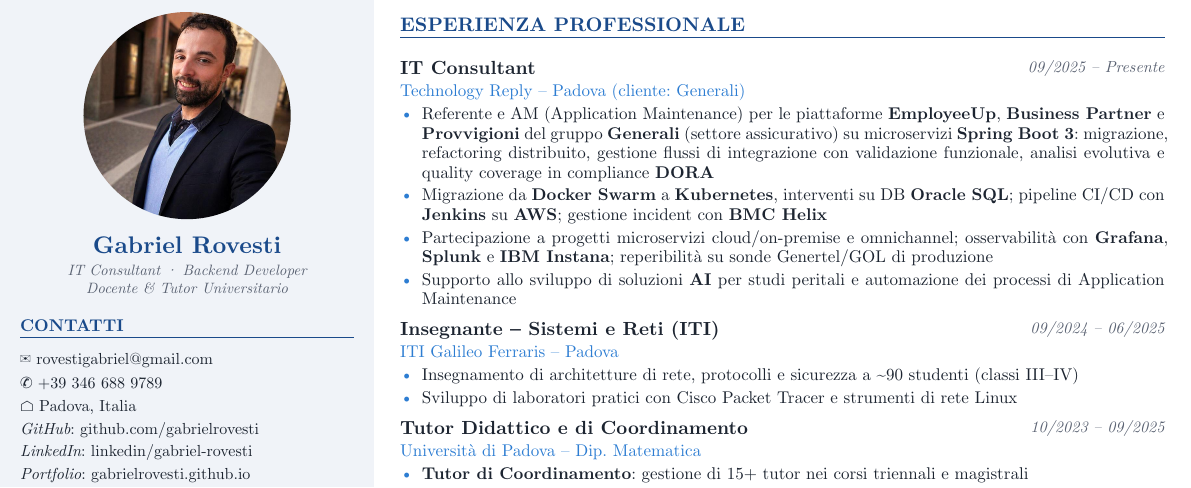
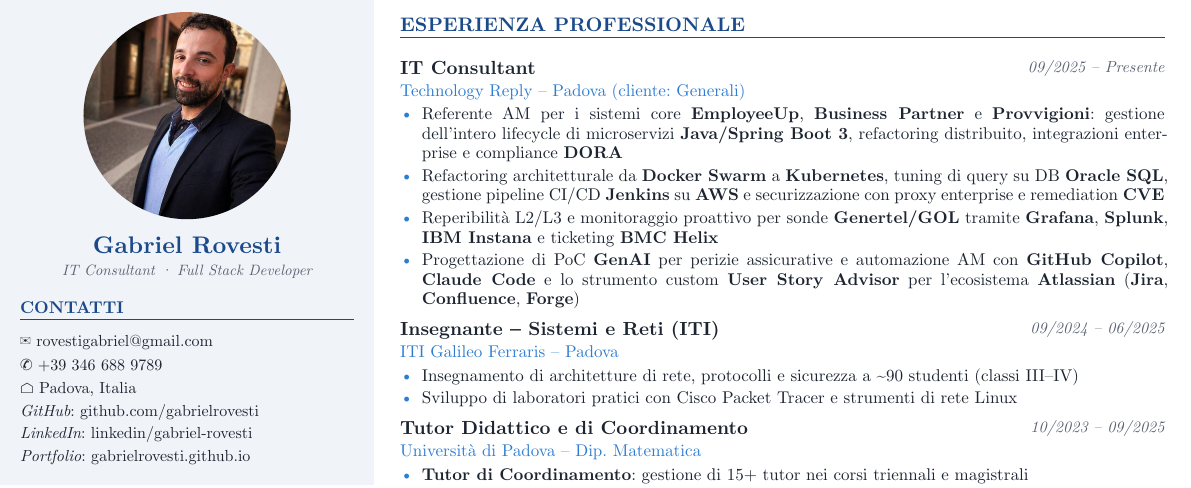
Before and after one commit to gabrielrovesti/typst-dev-cv-template, a Typst document (main_it.typ): part of the page, cut so that both start at the same text. Compiled offline with Typst 0.15.

Commit message:
Updated CVs the right way

```diff
--- a/main_it.typ
+++ b/main_it.typ
@@ -125,8 +125,7 @@
     #text(size: 12pt, weight: "bold", fill: primary)[Gabriel Rovesti]
     #v(1pt)
     #text(size: 7.5pt, fill: muted, style: "italic")[
-      IT Consultant · Backend Developer \
-      Docente & Tutor Universitario
+      IT Consultant · Full Stack Developer \
     ]
   ]
 
@@ -221,10 +220,11 @@
 #sec("Esperienza Professionale")
 
 #job("IT Consultant", "Technology Reply – Padova (cliente: Generali)", "09/2025 – Presente")[
-  - Referente e AM (Application Maintenance) per le piattaforme *EmployeeUp*, *Business Partner* e *Provvigioni* del gruppo *Generali* (settore assicurativo) su microservizi *Spring Boot 3*: migrazione, refactoring distribuito, gestione flussi di integrazione con validazione funzionale, analisi evolutiva e quality coverage in compliance *DORA*
-  - Migrazione da *Docker Swarm* a *Kubernetes*, interventi su DB *Oracle SQL*; pipeline CI/CD con *Jenkins* su *AWS*; gestione incident con *BMC Helix*
-  - Partecipazione a progetti microservizi cloud/on-premise e omnichannel; osservabilità con *Grafana*, *Splunk* e *IBM Instana*; reperibilità su sonde Genertel/GOL di produzione
-  - Supporto allo sviluppo di soluzioni *AI* per studi peritali e automazione dei processi di Application Maintenance
+
+- Referente AM per i sistemi core *EmployeeUp*, *Business Partner* e *Provvigioni*: gestione dell'intero lifecycle di microservizi *Java/Spring Boot 3*, refactoring distribuito, integrazioni enterprise e compliance *DORA*
+- Refactoring architetturale da *Docker Swarm* a *Kubernetes*, tuning di query su DB *Oracle SQL*, gestione pipeline CI/CD *Jenkins* su *AWS* e securizzazione con proxy enterprise e remediation *CVE*
+-  Reperibilità L2/L3 e monitoraggio proattivo per sonde *Genertel/GOL* tramite *Grafana*, *Splunk*, *IBM Instana* e ticketing *BMC Helix*
+-  Progettazione di PoC *GenAI* per perizie assicurative e automazione AM con *GitHub Copilot*, *Claude Code* e lo strumento custom *User Story Advisor* per l'ecosistema *Atlassian* (*Jira*, *Confluence*, *Forge*)
 ]
 
 #job("Insegnante – Sistemi e Reti (ITI)", "ITI Galileo Ferraris – Padova", "09/2024 – 06/2025")[
```
Also changed, not shown: main_en.typ (+6 -7 lines), CV Gabriel Rovesti.pdf, CV Gabriel Rovesti_English.pdf, main_it.typ (2 more changed lines).
